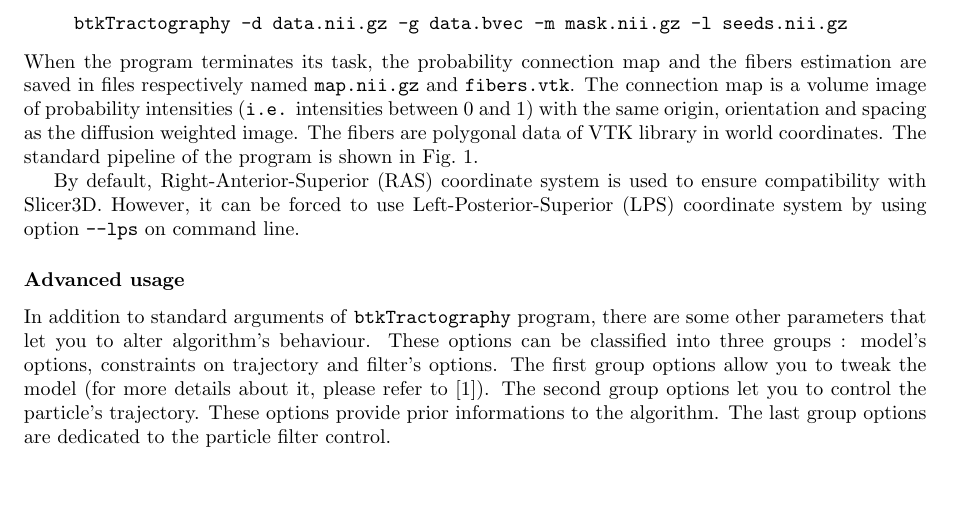
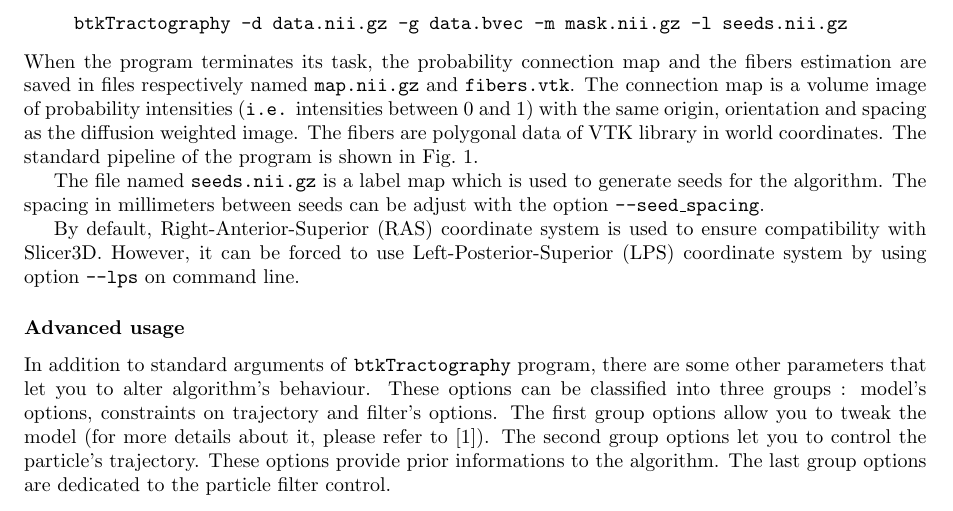
Before and after one commit to rousseau/fbrain, a LaTeX document (Documentation/Latex/btk.tex, which reads Documentation/Latex/app.tex): part of page 5 of 9 before the commit and part of page 5 of 10 after it, cut so that both start at the same text, the shorter picture padded with empty space. Compiled offline with pdfLaTeX.

Commit message:
Add documentation about seed spacing option for btkTractography.

```diff
--- a/Documentation/Latex/app.tex
+++ b/Documentation/Latex/app.tex
@@ -94,6 +94,8 @@ Minimal usage: \texttt{btkRBFInterpolationS2S -i input.nii -g gradients.bvec
                 \label{btkTractography-fig:standard-pipeline}
             \end{figure}
 
+        The file named \texttt{seeds.nii.gz} is a label map which is used to generate seeds for the algorithm. The spacing in millimeters between seeds can be adjust with the option \texttt{-\hspace{0.1mm}-seed\_spacing}.
+
         By default, Right-Anterior-Superior (RAS) coordinate system is used to ensure compatibility with Slicer3D. However, it can be forced to use Left-Posterior-Superior (LPS) coordinate system by using option \texttt{--lps} on command line.
 
     \subsubsection*{Advanced usage}
```
Also changed, not shown: Documentation/Latex/btk.pdf.
